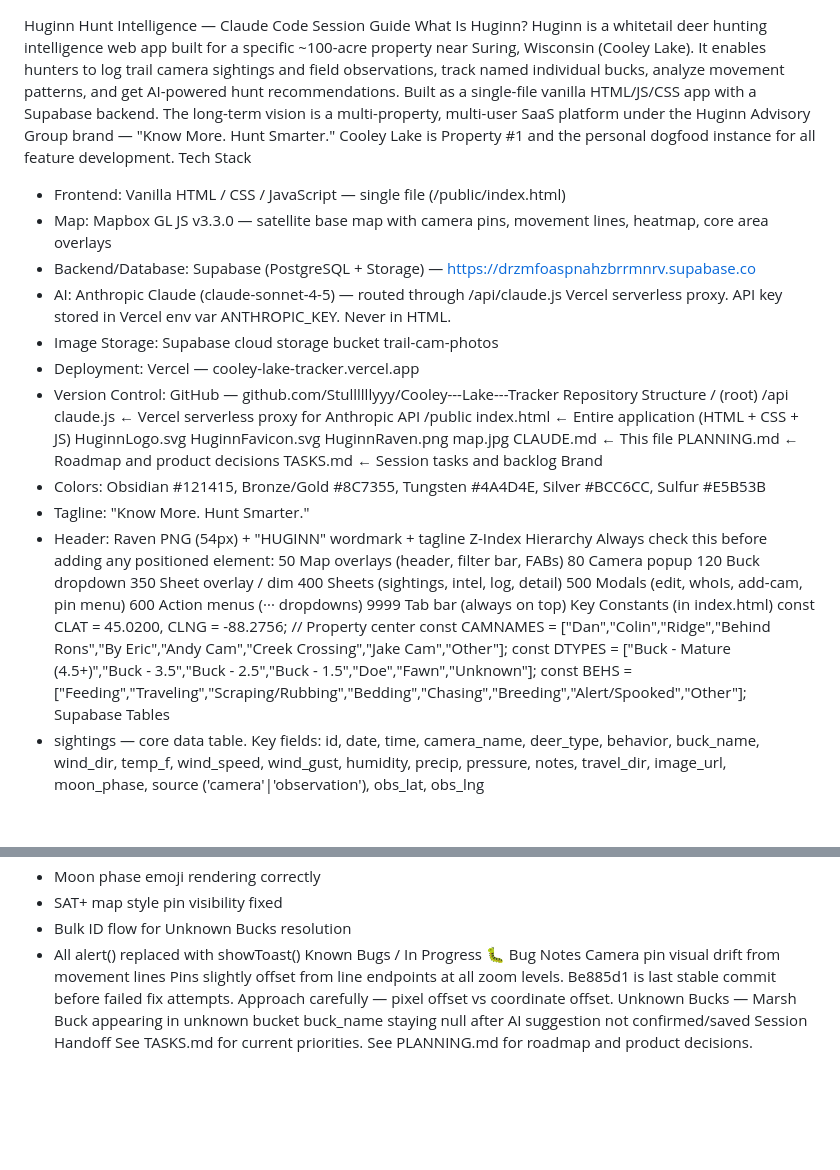
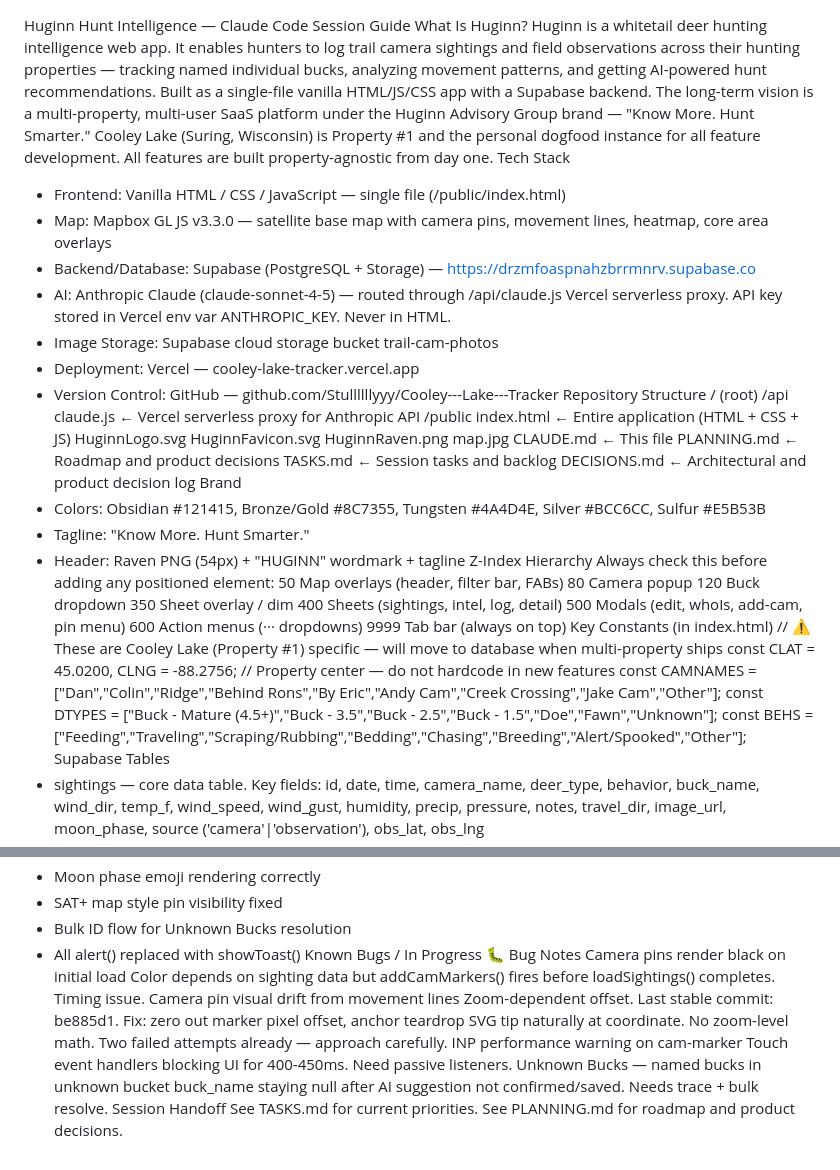
Before and after one commit to Stullllllyyy/Cooley---Lake---Tracker, a Markdown page: CLAUDE.md, 2 parts joined by grey strips. GitHub-like rendering; blank space fills up the shorter version.

Commit message:
Update CLAUDE.md — remove property-specific language, flag hardcoded constants, expand known bugs
https://claude.ai/code/session_014hXrij6Fd6bs6LLqaFbmiH

```diff
--- a/CLAUDE.md
+++ b/CLAUDE.md
@@ -1,7 +1,7 @@
 Huginn Hunt Intelligence — Claude Code Session Guide
 What Is Huginn?
-Huginn is a whitetail deer hunting intelligence web app built for a specific ~100-acre property near Suring, Wisconsin (Cooley Lake). It enables hunters to log trail camera sightings and field observations, track named individual bucks, analyze movement patterns, and get AI-powered hunt recommendations. Built as a single-file vanilla HTML/JS/CSS app with a Supabase backend.
-The long-term vision is a multi-property, multi-user SaaS platform under the Huginn Advisory Group brand — "Know More. Hunt Smarter." Cooley Lake is Property #1 and the personal dogfood instance for all feature development.
+Huginn is a whitetail deer hunting intelligence web app. It enables hunters to log trail camera sightings and field observations across their hunting properties — tracking named individual bucks, analyzing movement patterns, and getting AI-powered hunt recommendations. Built as a single-file vanilla HTML/JS/CSS app with a Supabase backend.
+The long-term vision is a multi-property, multi-user SaaS platform under the Huginn Advisory Group brand — "Know More. Hunt Smarter." Cooley Lake (Suring, Wisconsin) is Property #1 and the personal dogfood instance for all feature development. All features are built property-agnostic from day one.
 Tech Stack
 * Frontend: Vanilla HTML / CSS / JavaScript — single file (/public/index.html)
 * Map: Mapbox GL JS v3.3.0 — satellite base map with camera pins, movement lines, heatmap, core area overlays
@@ -11,7 +11,7 @@ Tech Stack
 * Deployment: Vercel — cooley-lake-tracker.vercel.app
 * Version Control: GitHub — github.com/Stullllllyyy/Cooley---Lake---Tracker
 Repository Structure
-/ (root)   /api     claude.js         ← Vercel serverless proxy for Anthropic API   /public     index.html        ← Entire application (HTML + CSS + JS)     HuginnLogo.svg     HuginnFavicon.svg     HuginnRaven.png     map.jpg   CLAUDE.md           ← This file   PLANNING.md         ← Roadmap and product decisions   TASKS.md            ← Session tasks and backlog
+/ (root)   /api     claude.js         ← Vercel serverless proxy for Anthropic API   /public     index.html        ← Entire application (HTML + CSS + JS)     HuginnLogo.svg     HuginnFavicon.svg     HuginnRaven.png     map.jpg   CLAUDE.md           ← This file   PLANNING.md         ← Roadmap and product decisions   TASKS.md            ← Session tasks and backlog   DECISIONS.md        ← Architectural and product decision log
 Brand
 * Colors: Obsidian #121415, Bronze/Gold #8C7355, Tungsten #4A4D4E, Silver #BCC6CC, Sulfur #E5B53B
 * Tagline: "Know More. Hunt Smarter."
@@ -20,7 +20,7 @@ Z-Index Hierarchy
 Always check this before adding any positioned element:
 50    Map overlays (header, filter bar, FABs) 80    Camera popup 120   Buck dropdown 350   Sheet overlay / dim 400   Sheets (sightings, intel, log, detail) 500   Modals (edit, whoIs, add-cam, pin menu) 600   Action menus (··· dropdowns) 9999  Tab bar (always on top)
 Key Constants (in index.html)
-const CLAT = 45.0200, CLNG = -88.2756;  // Property center const CAMNAMES = ["Dan","Colin","Ridge","Behind Rons","By Eric","Andy Cam","Creek Crossing","Jake Cam","Other"]; const DTYPES = ["Buck - Mature (4.5+)","Buck - 3.5","Buck - 2.5","Buck - 1.5","Doe","Fawn","Unknown"]; const BEHS = ["Feeding","Traveling","Scraping/Rubbing","Bedding","Chasing","Breeding","Alert/Spooked","Other"];
+// ⚠️ These are Cooley Lake (Property #1) specific — will move to database when multi-property ships const CLAT = 45.0200, CLNG = -88.2756;  // Property center — do not hardcode in new features const CAMNAMES = ["Dan","Colin","Ridge","Behind Rons","By Eric","Andy Cam","Creek Crossing","Jake Cam","Other"]; const DTYPES = ["Buck - Mature (4.5+)","Buck - 3.5","Buck - 2.5","Buck - 1.5","Doe","Fawn","Unknown"]; const BEHS = ["Feeding","Traveling","Scraping/Rubbing","Bedding","Chasing","Breeding","Alert/Spooked","Other"];
 Supabase Tables
 * sightings — core data table. Key fields: id, date, time, camera_name, deer_type, behavior, buck_name, wind_dir, temp_f, wind_speed, wind_gust, humidity, precip, pressure, notes, travel_dir, image_url, moon_phase, source ('camera'|'observation'), obs_lat, obs_lng
 * cameras — camera locations. Fields: id, name, lat, lng, facing
@@ -73,6 +73,6 @@ Current Build Status — What's Working ✅
 * Bulk ID flow for Unknown Bucks resolution
 * All alert() replaced with showToast()
 Known Bugs / In Progress 🐛
-Bug Notes Camera pin visual drift from movement lines Pins slightly offset from line endpoints at all zoom levels. Be885d1 is last stable commit before failed fix attempts. Approach carefully — pixel offset vs coordinate offset. Unknown Bucks — Marsh Buck appearing in unknown bucket buck_name staying null after AI suggestion not confirmed/saved
+Bug Notes Camera pins render black on initial load Color depends on sighting data but addCamMarkers() fires before loadSightings() completes. Timing issue. Camera pin visual drift from movement lines Zoom-dependent offset. Last stable commit: be885d1. Fix: zero out marker pixel offset, anchor teardrop SVG tip naturally at coordinate. No zoom-level math. Two failed attempts already — approach carefully. INP performance warning on cam-marker Touch event handlers blocking UI for 400-450ms. Need passive listeners. Unknown Bucks — named bucks in unknown bucket buck_name staying null after AI suggestion not confirmed/saved. Needs trace + bulk resolve.
 Session Handoff
 See TASKS.md for current priorities. See PLANNING.md for roadmap and product decisions.
```
